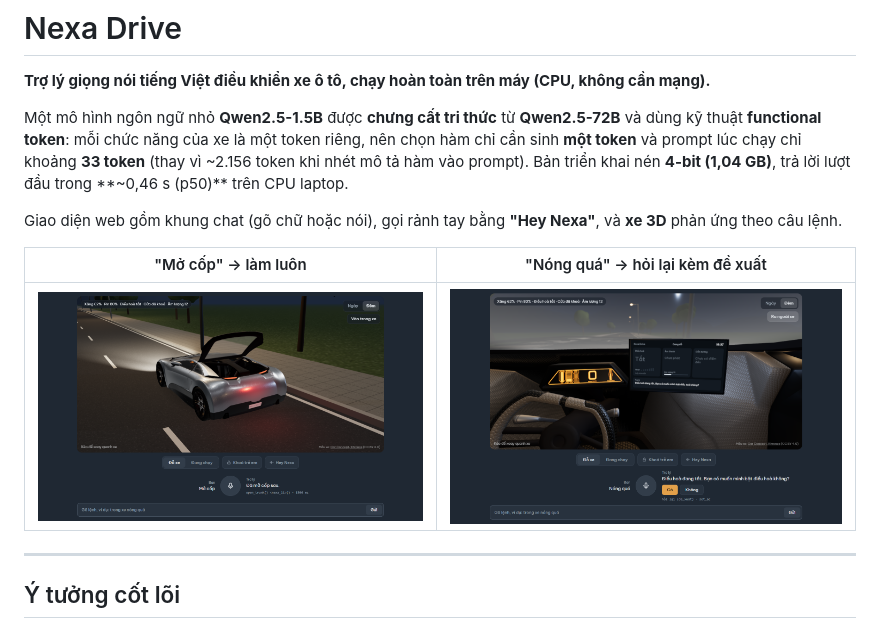
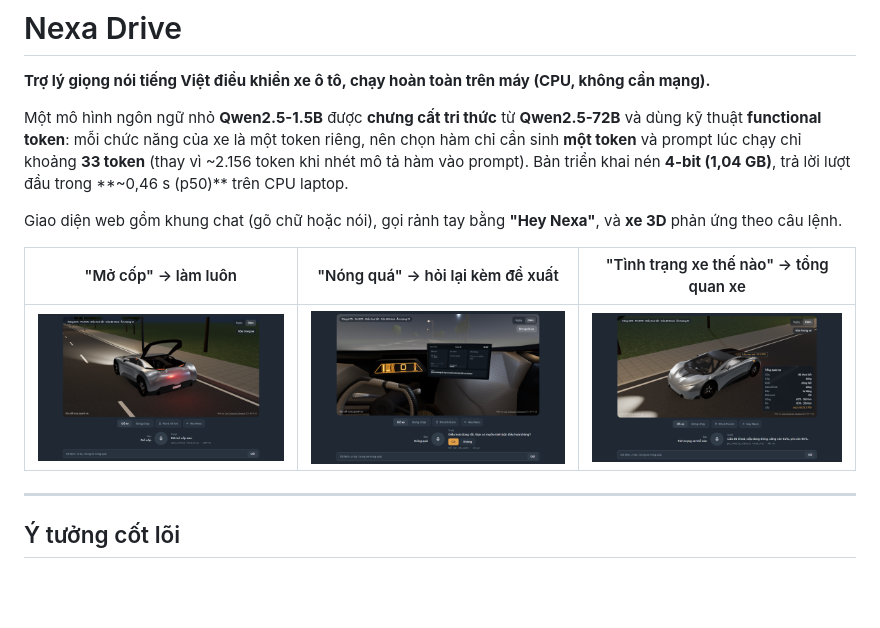
Before and after one commit to Vu-Dang-Khiem/NexaDrive-OnDevice-SLM, a Markdown page: README.md, the part around the change. Rendered like a GitHub page; pictures changed too: docs/anh/tinh_trang_xe.png (added); blank space fills up the shorter version.

Commit message:
README: thêm ảnh lệnh hỏi tình trạng xe

```diff
--- a/README.md
+++ b/README.md
@@ -9,9 +9,9 @@ mỗi chức năng của xe là một token riêng, nên chọn hàm chỉ cần
 
 Giao diện web gồm khung chat (gõ chữ hoặc nói), gọi rảnh tay bằng **"Hey Nexa"**, và **xe 3D** phản ứng theo câu lệnh.
 
-| "Mở cốp" → làm luôn | "Nóng quá" → hỏi lại kèm đề xuất |
-|---|---|
-| ![Mở cốp](docs/anh/mo_cop.png) | ![Nóng quá](docs/anh/nong_qua.png) |
+| "Mở cốp" → làm luôn | "Nóng quá" → hỏi lại kèm đề xuất | "Tình trạng xe thế nào" → tổng quan xe |
+|---|---|---|
+| ![Mở cốp](docs/anh/mo_cop.png) | ![Nóng quá](docs/anh/nong_qua.png) | ![Tình trạng xe](docs/anh/tinh_trang_xe.png) |
 
 ---
 
```
